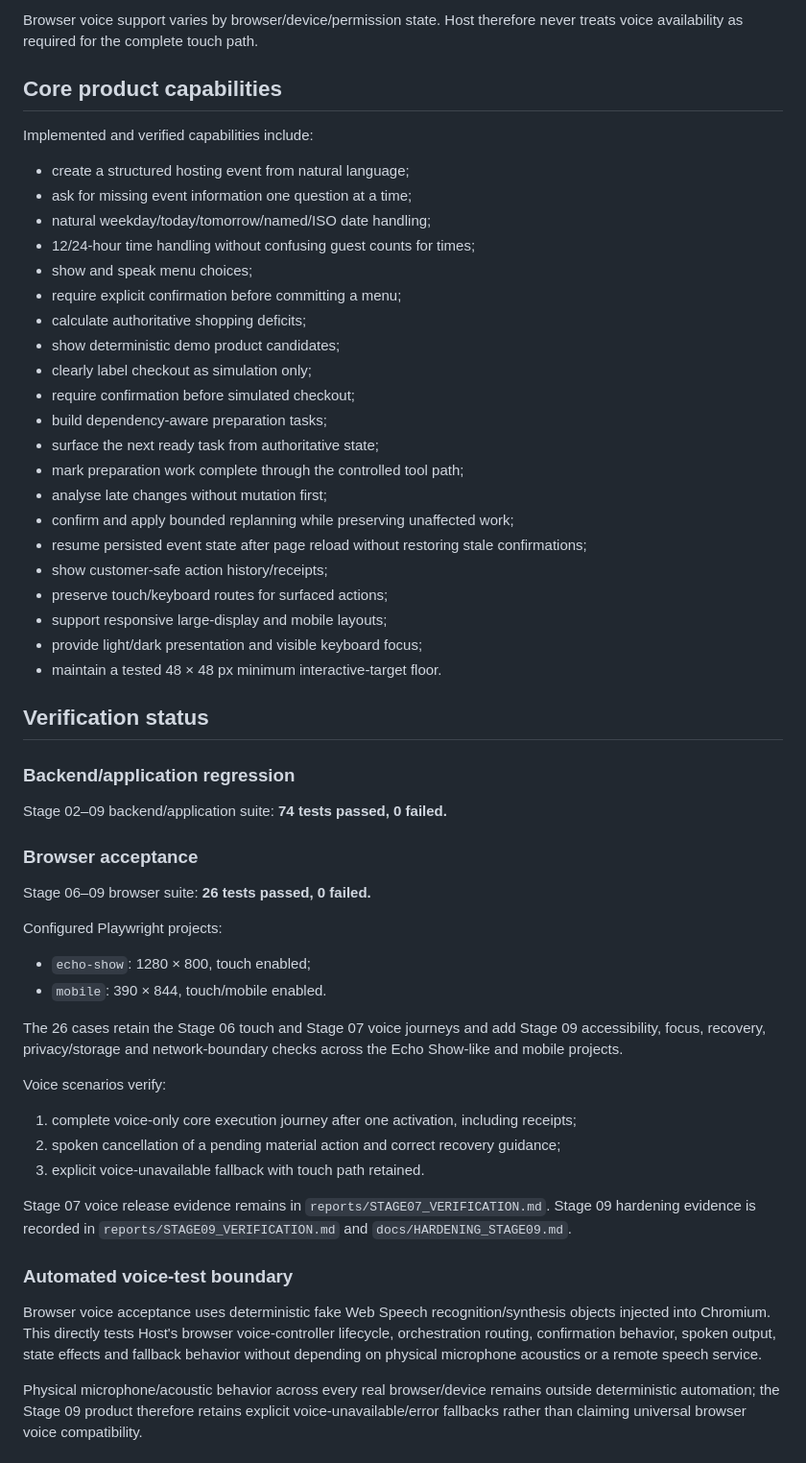
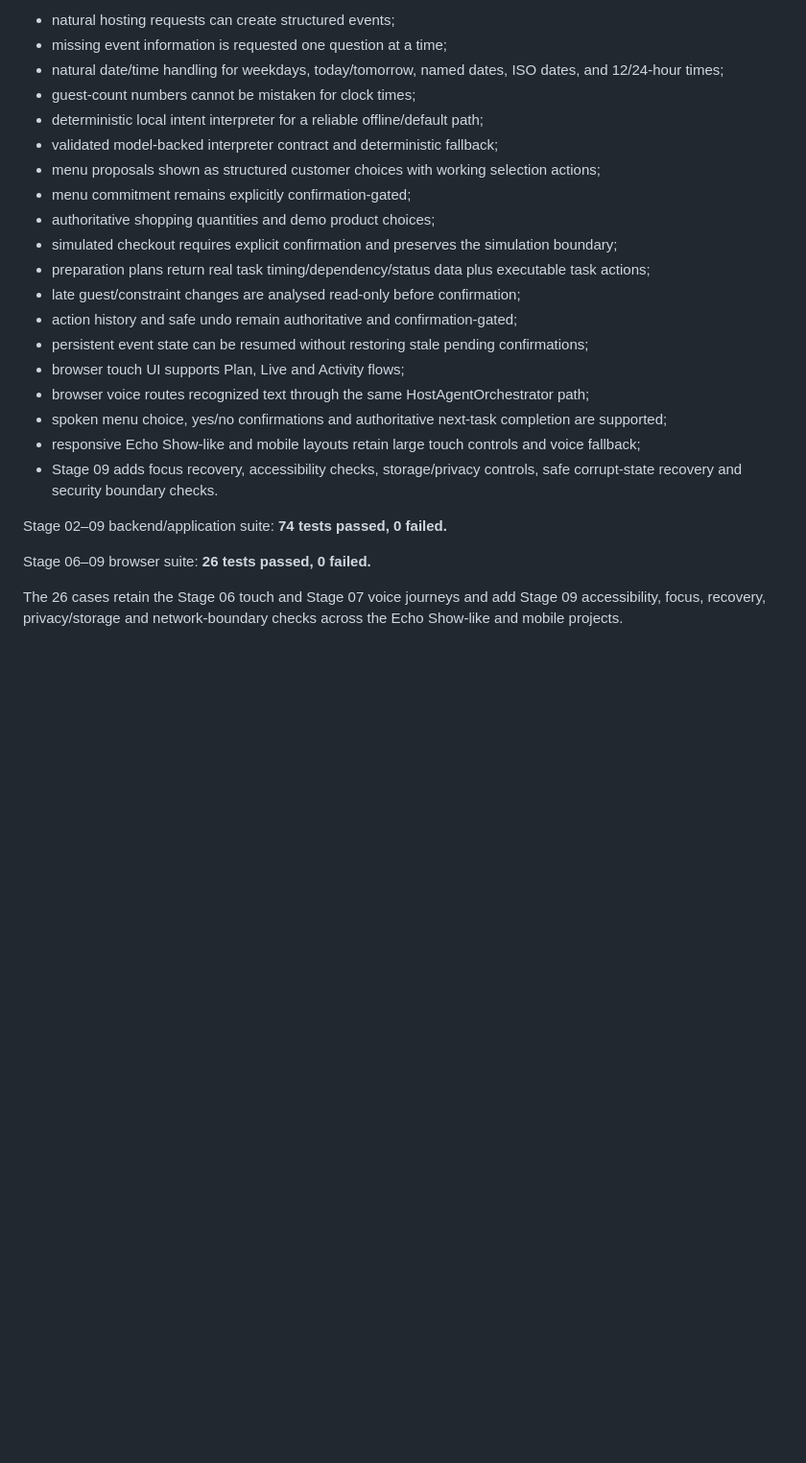
Before and after one commit to jamieozzy89-cmyk/host-alexa-event-execution-agent, a Markdown page: README.md, the part around one of its changes. Shown at 96% size. Rendered like a GitHub page; blank space fills up the shorter version.

Commit message:
Keep Stage 09 branch documentation aligned with release candidate

```diff
--- a/README.md
+++ b/README.md
@@ -59,59 +22,25 @@ Verified voice behavior includes:
-Browser voice support varies by browser/device/permission state. Host therefore never treats voice availability as required for the complete touch path.
-
-## Core product capabilities
-
-Implemented and verified capabilities include:
-
-- create a structured hosting event from natural language;
-- ask for missing event information one question at a time;
-- natural weekday/today/tomorrow/named/ISO date handling;
-- 12/24-hour time handling without confusing guest counts for times;
-- show and speak menu choices;
-- require explicit confirmation before committing a menu;
-- calculate authoritative shopping deficits;
-- show deterministic demo product candidates;
-- clearly label checkout as simulation only;
-- require confirmation before simulated checkout;
-- build dependency-aware preparation tasks;
-- surface the next ready task from authoritative state;
-- mark preparation work complete through the controlled tool path;
-- analyse late changes without mutation first;
-- confirm and apply bounded replanning while preserving unaffected work;
-- resume persisted event state after page reload without restoring stale confirmations;
-- show customer-safe action history/receipts;
-- preserve touch/keyboard routes for surfaced actions;
-- support responsive large-display and mobile layouts;
-- provide light/dark presentation and visible keyboard focus;
-- maintain a tested 48 × 48 px minimum interactive-target floor.
-
-## Verification status
-
-### Backend/application regression
+- natural hosting requests can create structured events;
+- missing event information is requested one question at a time;
+- natural date/time handling for weekdays, today/tomorrow, named dates, ISO dates, and 12/24-hour times;
+- guest-count numbers cannot be mistaken for clock times;
+- deterministic local intent interpreter for a reliable offline/default path;
+- validated model-backed interpreter contract and deterministic fallback;
+- menu proposals shown as structured customer choices with working selection actions;
+- menu commitment remains explicitly confirmation-gated;
+- authoritative shopping quantities and demo product choices;
+- simulated checkout requires explicit confirmation and preserves the simulation boundary;
+- preparation plans return real task timing/dependency/status data plus executable task actions;
+- late guest/constraint changes are analysed read-only before confirmation;
+- action history and safe undo remain authoritative and confirmation-gated;
+- persistent event state can be resumed without restoring stale pending confirmations;
+- browser touch UI supports Plan, Live and Activity flows;
+- browser voice routes recognized text through the same HostAgentOrchestrator path;
+- spoken menu choice, yes/no confirmations and authoritative next-task completion are supported;
+- responsive Echo Show-like and mobile layouts retain large touch controls and voice fallback;
+- Stage 09 adds focus recovery, accessibility checks, storage/privacy controls, safe corrupt-state recovery and security boundary checks.
 
 Stage 02–09 backend/application suite: **74 tests passed, 0 failed.**
 
-### Browser acceptance
-
 Stage 06–09 browser suite: **26 tests passed, 0 failed.**
 
-Configured Playwright projects:
-
-- `echo-show`: 1280 × 800, touch enabled;
-- `mobile`: 390 × 844, touch/mobile enabled.
-
 The 26 cases retain the Stage 06 touch and Stage 07 voice journeys and add Stage 09 accessibility, focus, recovery, privacy/storage and network-boundary checks across the Echo Show-like and mobile projects.
-
-Voice scenarios verify:
-
-1. complete voice-only core execution journey after one activation, including receipts;
-2. spoken cancellation of a pending material action and correct recovery guidance;
-3. explicit voice-unavailable fallback with touch path retained.
-
-Stage 07 voice release evidence remains in `reports/STAGE07_VERIFICATION.md`. Stage 09 hardening evidence is recorded in `reports/STAGE09_VERIFICATION.md` and `docs/HARDENING_STAGE09.md`.
-
-### Automated voice-test boundary
-
-Browser voice acceptance uses deterministic fake Web Speech recognition/synthesis objects injected into Chromium. This directly tests Host's browser voice-controller lifecycle, orchestration routing, confirmation behavior, spoken output, state effects and fallback behavior without depending on physical microphone acoustics or a remote speech service.
-
-Physical microphone/acoustic behavior across every real browser/device remains outside deterministic automation; the Stage 09 product therefore retains explicit voice-unavailable/error fallbacks rather than claiming universal browser voice compatibility.
-
```
Also changed, not shown: other parts of README.md (+67 -122 lines).
